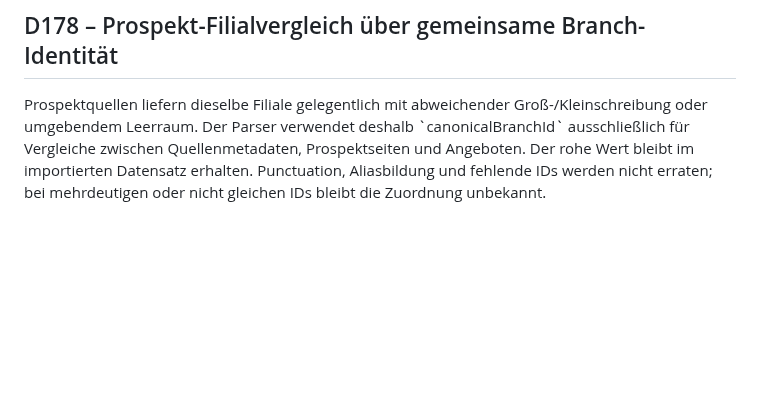
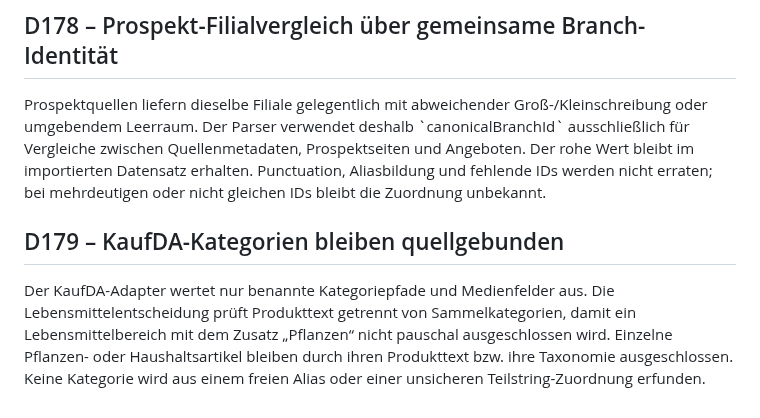
Before and after one commit to bndkxbqf2g-stack/SparzamApp, a Markdown page: docs/DECISIONS.md, the part around the change. Rendered like a GitHub page; blank space fills up the shorter version.

Commit message:
Document KaufDA taxonomy and media hardening

```diff
--- a/docs/DECISIONS.md
+++ b/docs/DECISIONS.md
@@ -1767,3 +1767,12 @@ Groß-/Kleinschreibung oder umgebendem Leerraum. Der Parser verwendet deshalb
 Prospektseiten und Angeboten. Der rohe Wert bleibt im importierten Datensatz
 erhalten. Punctuation, Aliasbildung und fehlende IDs werden nicht erraten; bei
 mehrdeutigen oder nicht gleichen IDs bleibt die Zuordnung unbekannt.
+
+## D179 – KaufDA-Kategorien bleiben quellgebunden
+
+Der KaufDA-Adapter wertet nur benannte Kategoriepfade und Medienfelder aus.
+Die Lebensmittelentscheidung prüft Produkttext getrennt von Sammelkategorien,
+damit ein Lebensmittelbereich mit dem Zusatz „Pflanzen“ nicht pauschal
+ausgeschlossen wird. Einzelne Pflanzen- oder Haushaltsartikel bleiben durch
+ihren Produkttext bzw. ihre Taxonomie ausgeschlossen. Keine Kategorie wird aus
+einem freien Alias oder einer unsicheren Teilstring-Zuordnung erfunden.
```
